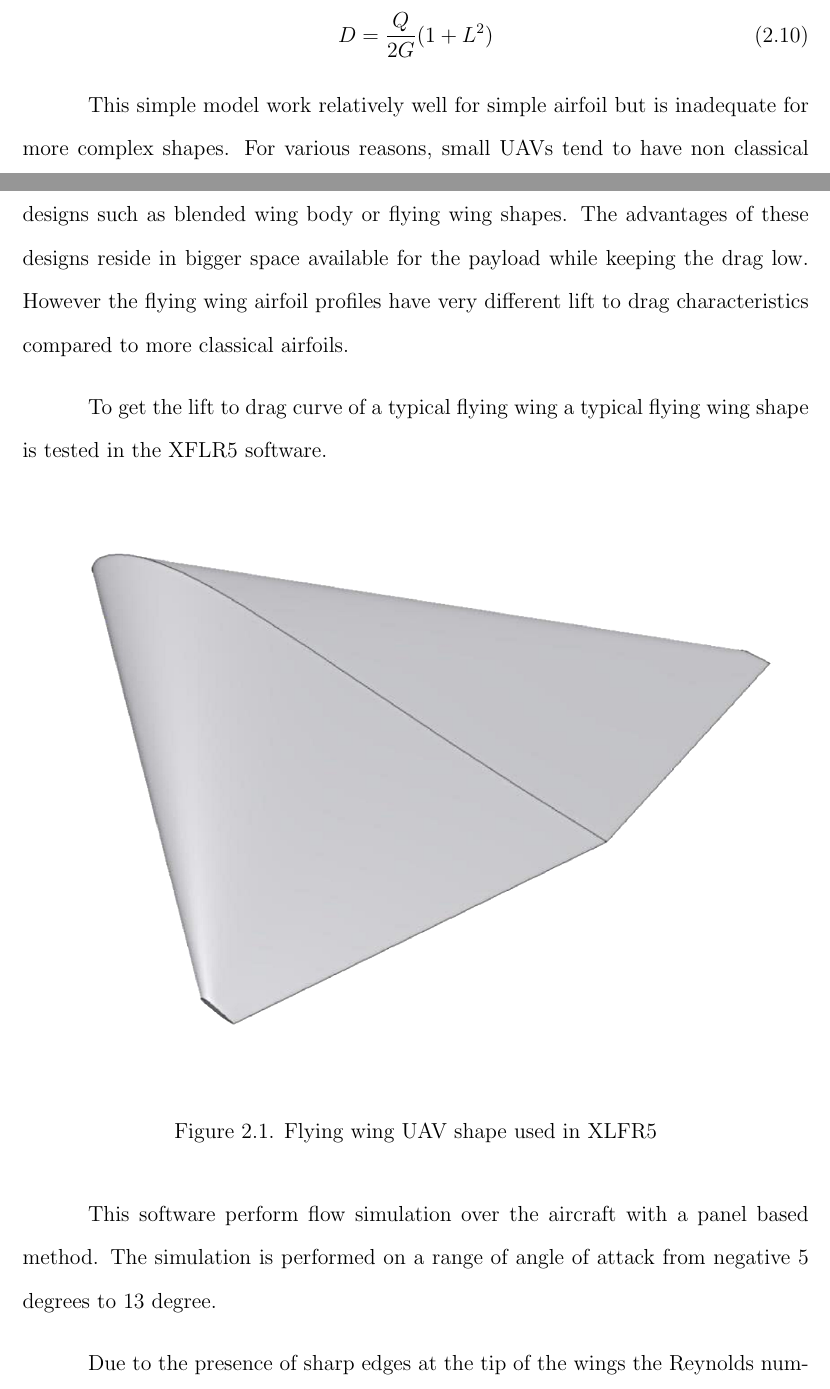
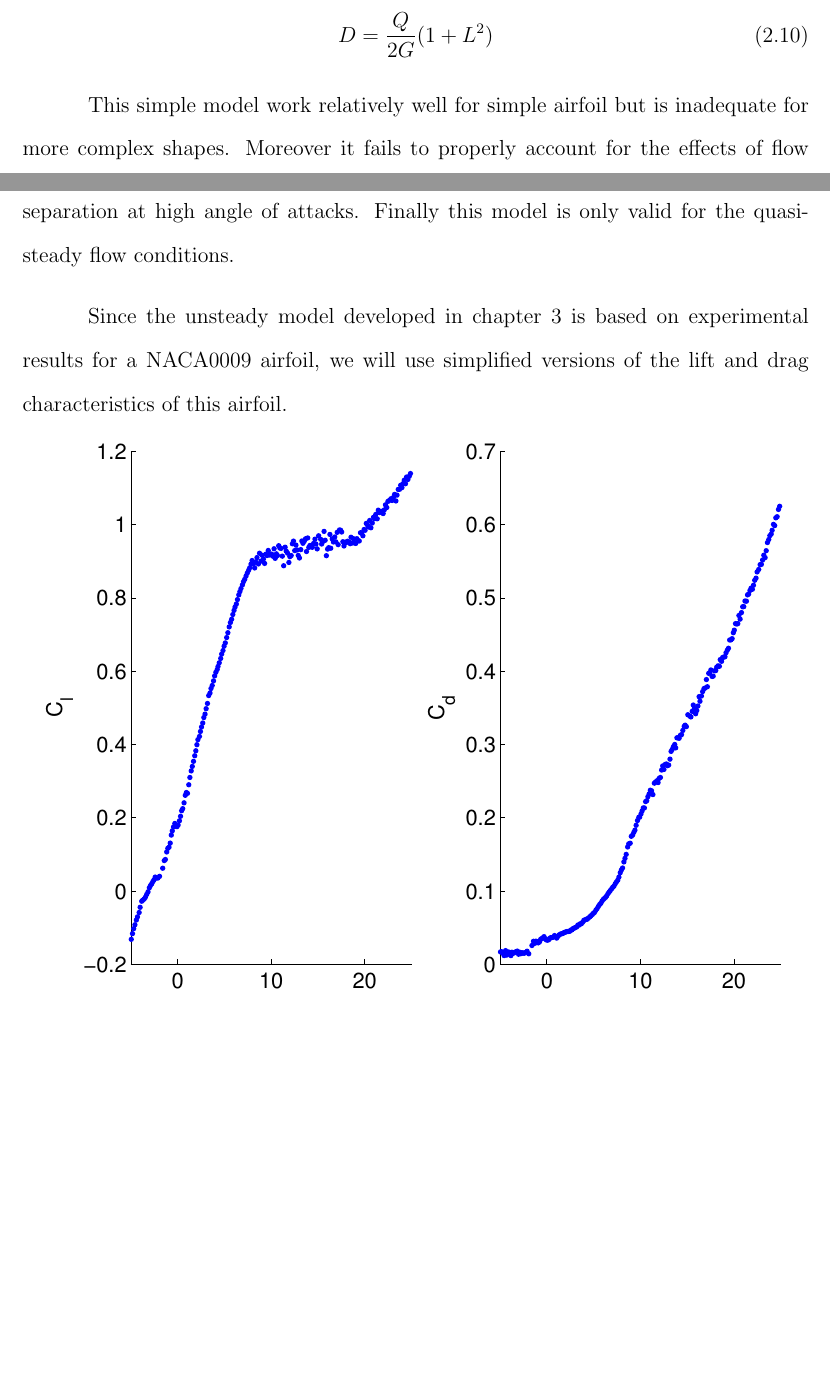
Before and after one commit to lougrims/thesis, a LaTeX thesis (Thesis_skeleton.tex, which reads Chapters/Eni_extraction.tex, Chapters/Introduction.tex): two parts of pages 17 and 18 of 68 before the commit and two parts of pages 17 and 18 of 67 after it, joined at a grey line, cut so that both start at the same text, the shorter picture padded with empty space. The pictures show the PDF file Thesis_skeleton.pdf that the author committed with the source.

Commit message:
changed UAV lift and drag to naca0009

```diff
--- a/Chapters/Eni_extraction.tex
+++ b/Chapters/Eni_extraction.tex
@@ -114,43 +114,26 @@ In his paper, Lissaman \cite{Lissaman2007neutral} is using a relatively simple q
 %[CHECK THIS EQUATION !!!!!]
 
 \par This simple model work relatively well for simple airfoil but is inadequate for more complex shapes.
-For various reasons, small UAVs tend to have non classical designs such as blended wing body or flying wing shapes.
-The advantages of these designs reside in bigger space available for the payload while keeping the drag low.
-However the flying wing airfoil profiles have very different lift to drag characteristics compared to more classical airfoils.
+Moreover it fails to properly account for the effects of flow separation at high angle of attacks.
+Finally this model is only valid for the quasi-steady flow conditions.
 
-\par To get the lift to drag curve of a typical flying wing a typical flying wing shape is tested in the XFLR5 software.
-
-\begin{figure}[ht]
-  \begin{center}
-    \scalebox{0.5}            % rescale the figure by a factor of 0.8
-    {\includegraphics{./Figures/UAV.png}}
-  \end{center}
-  \caption{Flying wing UAV shape used in XLFR5}
-  \label{fig:UAV}
-\end{figure}
-
-\par This software perform flow simulation over the aircraft with a panel based method.
-The simulation is performed on a range of angle of attack from negative 5 degrees to 13 degree.
+\par Since the unsteady model developed in chapter \ref{Ch:gkmodel} is based on experimental results for a NACA0009 airfoil, we will use simplified versions of the lift and drag characteristics of this airfoil.
 
 \begin{figure}[ht]
   \begin{center}
     \scalebox{0.8}
-    {\includegraphics{./Figures/Cd_and_Cl_UAV.eps}}
+    {\includegraphics{./Figures/NACA0009_steady_map_Cl_Cd.eps}}
   \end{center}
-  \caption{Lift and drag characteristics of the notional UAV}
-  \label{fig:Cd_and_Cl_UAV}
+  \caption{Lift and drag characteristics of the NACA0009}
 \end{figure}
 
-Due to the presence of sharp edges at the tip of the wings the Reynolds number had to be limited to 3000.
-At each angle of attack the software automatically computed the steady lift and drag coefficients.
 
 \begin{figure}[ht]
   \begin{center}
     \scalebox{0.8}
-    {\includegraphics{./Figures/lift_to_drag_UAV.eps}}
+ %   {\includegraphics{./Figures/lift_to_drag_UAV.eps}}
   \end{center}
-  \caption{Lift to drag ratio for the notional UAV}
-  \label{fig:lift_to_drag_UAV}
+  \caption{Lift to drag ratio for the NACA0009}
 \end{figure}
 
 \par This results, while being arguably more realistic than a simple quadratic approach, are still only considering quasi-steady change in the angle of attack.
--- a/Chapters/Introduction.tex
+++ b/Chapters/Introduction.tex
@@ -47,5 +47,3 @@ The later are often exploited by seabird such as albatrosses.
 \par Lissaman \cite{lissaman2005wind} has conducted a study for 3D trajectories in differently shaped wind gradients close to the ground.
 His optimization is performed on a non-dimensional set of equation that has been reused in this study.
 He also uses different kind of profiles for the wind gradient in order to represent more accurately real wind gradients.
-
-\par In
```
Also changed, not shown: Thesis_skeleton.tex (+1 -1 lines), Thesis_skeleton.pdf.
